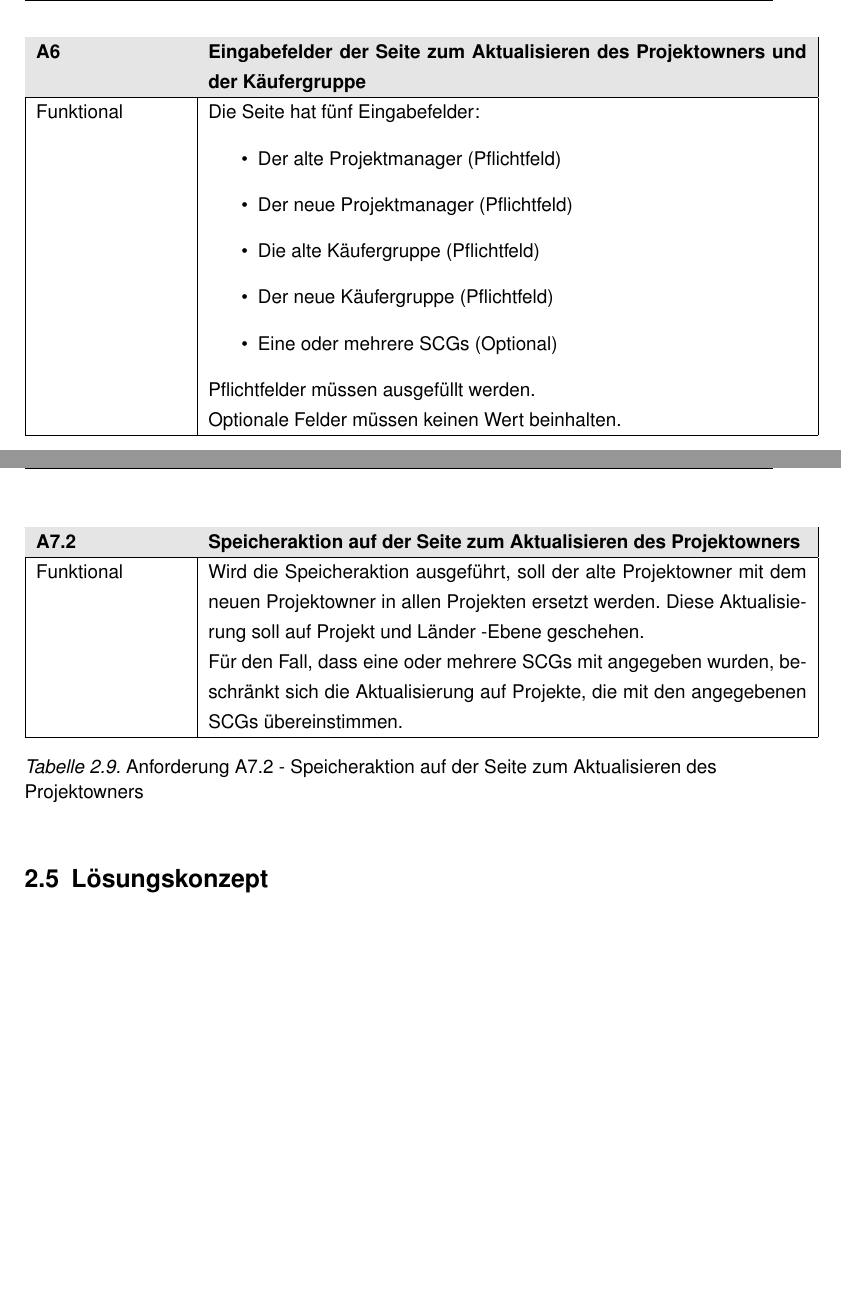
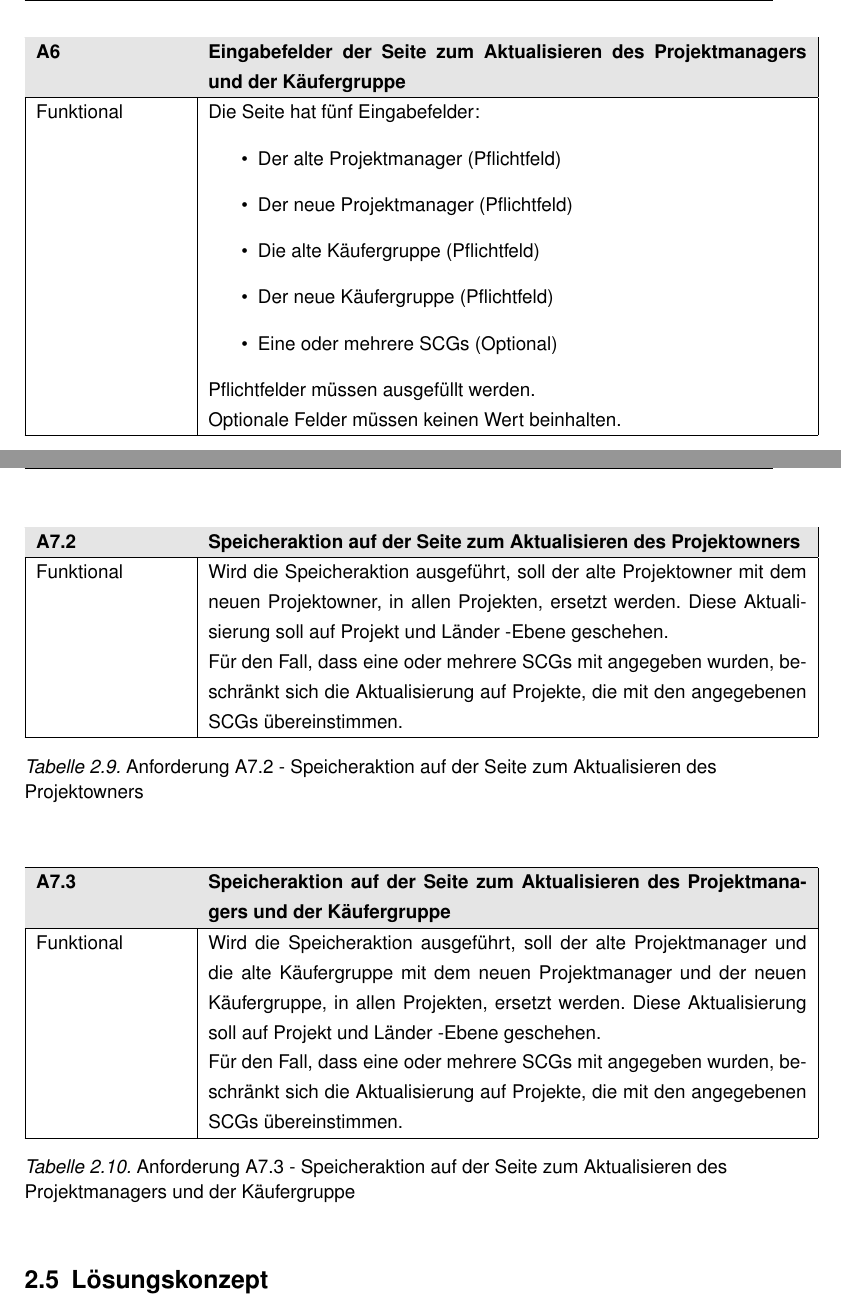
Before and after one commit to zlohbierdcul/InternshipReport, a LaTeX thesis (main.tex, which reads Sections/04_Analyse.tex): two parts of pages 25 and 26 of 30 before the commit and two parts of pages 25 and 26 of 31 after it, joined at a grey line, cut so that both start at the same text, the shorter picture padded with empty space. Compiled offline with pdfLaTeX.

Commit message:
updated requirements

```diff
--- a/Sections/04_Analyse.tex
+++ b/Sections/04_Analyse.tex
@@ -86,7 +86,7 @@ Die Funktionalität aller Seiten des Admin-UIs wurden in diesen Anforderungen fe
     \begin{tabular}{ |p{0.2\linewidth}|p{0.8\linewidth}| }
         \hline
         \rowcolor{lightgray}
-        \textbf{A6} & \textbf{Eingabefelder der Seite zum Aktualisieren des Projektowners und der Käufergruppe} \\
+        \textbf{A6} & \textbf{Eingabefelder der Seite zum Aktualisieren des Projektmanagers und der Käufergruppe} \\
         \hline
         Funktional & Die Seite hat fünf Eingabefelder:
         \begin{itemize}
@@ -101,7 +101,7 @@ Die Funktionalität aller Seiten des Admin-UIs wurden in diesen Anforderungen fe
         Optionale Felder müssen keinen Wert beinhalten.\\
         \hline
     \end{tabular}
-    \captionof{table}{Anforderung A6 - Eingabefelder der Seite zum Aktualisieren des Projektowners und der Käufergruppe \label{Tab:Tcr}}
+    \captionof{table}{Anforderung A6 - Eingabefelder der Seite zum Aktualisieren des Projektmanagers und der Käufergruppe \label{Tab:Tcr}}
 \end{center}
 
 \subsection[A7 - Speichern und Verwerfen Aktionen]{A7 - Speichern und Verwerfen Aktionen}
@@ -140,10 +140,24 @@ Die Funktionalität aller Seiten des Admin-UIs wurden in diesen Anforderungen fe
         \rowcolor{lightgray}
         \textbf{A7.2} & \textbf{Speicheraktion auf der Seite zum Aktualisieren des Projektowners} \\
         \hline
-        Funktional &  Wird die Speicheraktion ausgeführt, soll der alte Projektowner mit dem neuen Projektowner in allen Projekten ersetzt werden. Diese Aktualisierung soll auf Projekt und Länder -Ebene geschehen.
+        Funktional &  Wird die Speicheraktion ausgeführt, soll der alte Projektowner mit dem neuen Projektowner, in allen Projekten, ersetzt werden. Diese Aktualisierung soll auf Projekt und Länder -Ebene geschehen.
 
         Für den Fall, dass eine oder mehrere SCGs mit angegeben wurden, beschränkt sich die Aktualisierung auf Projekte, die mit den angegebenen SCGs übereinstimmen.\\
         \hline
     \end{tabular}
     \captionof{table}{Anforderung A7.2 - Speicheraktion auf der Seite zum Aktualisieren des Projektowners \label{Tab:Tcr}}
 \end{center}
+
+\begin{center}
+    \begin{tabular}{ |p{0.2\linewidth}|p{0.8\linewidth}| }
+        \hline
+        \rowcolor{lightgray}
+        \textbf{A7.3} & \textbf{Speicheraktion auf der Seite zum Aktualisieren des Projektmanagers und der Käufergruppe} \\
+        \hline
+        Funktional &  Wird die Speicheraktion ausgeführt, soll der alte Projektmanager und die alte Käufergruppe mit dem neuen Projektmanager und der neuen Käufergruppe, in allen Projekten, ersetzt werden. Diese Aktualisierung soll auf Projekt und Länder -Ebene geschehen.
+
+        Für den Fall, dass eine oder mehrere SCGs mit angegeben wurden, beschränkt sich die Aktualisierung auf Projekte, die mit den angegebenen SCGs übereinstimmen.\\
+        \hline
+    \end{tabular}
+    \captionof{table}{Anforderung A7.3 - Speicheraktion auf der Seite zum Aktualisieren des Projektmanagers und der Käufergruppe \label{Tab:Tcr}}
+\end{center}
```
Also changed, not shown: main.pdf, Sections/04_Analyse.tex (2 more changed lines).
